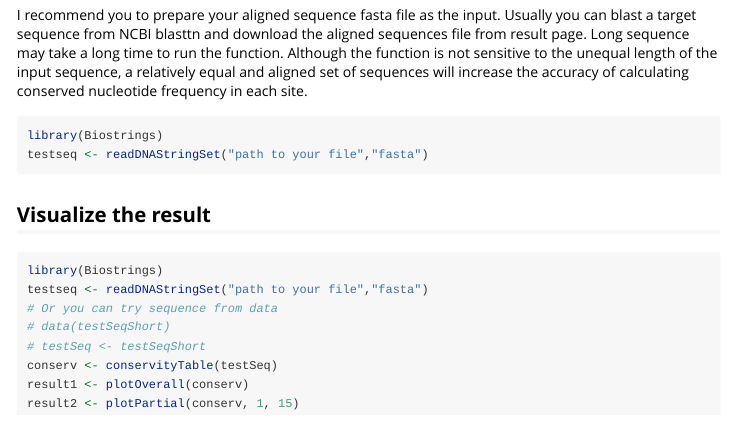
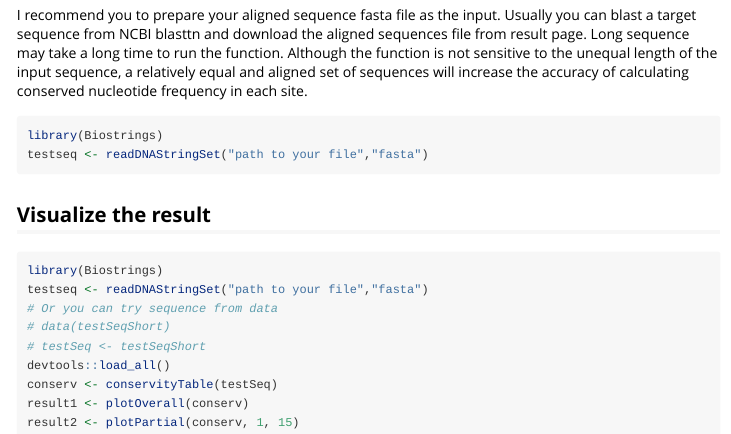
Before and after one commit to hezijin/conservedPos, an R Markdown document (vignettes/Introduction_conservedPos.Rmd): the page in a window 1100 px wide, from 260 px down. Rendered offline with R 4.5, knitr and Pandoc, with nearby package versions.

Commit message:
fix bug for vignettes

```diff
--- a/vignettes/Introduction_conservedPos.Rmd
+++ b/vignettes/Introduction_conservedPos.Rmd
@@ -25,6 +25,7 @@ testseq <- readDNAStringSet("path to your file","fasta")
 # Or you can try sequence from data
 # data(testSeqShort)
 # testSeq <- testSeqShort
+devtools::load_all()
 conserv <- conservityTable(testSeq)
 result1 <- plotOverall(conserv)
 result2 <- plotPartial(conserv, 1, 15)
```
